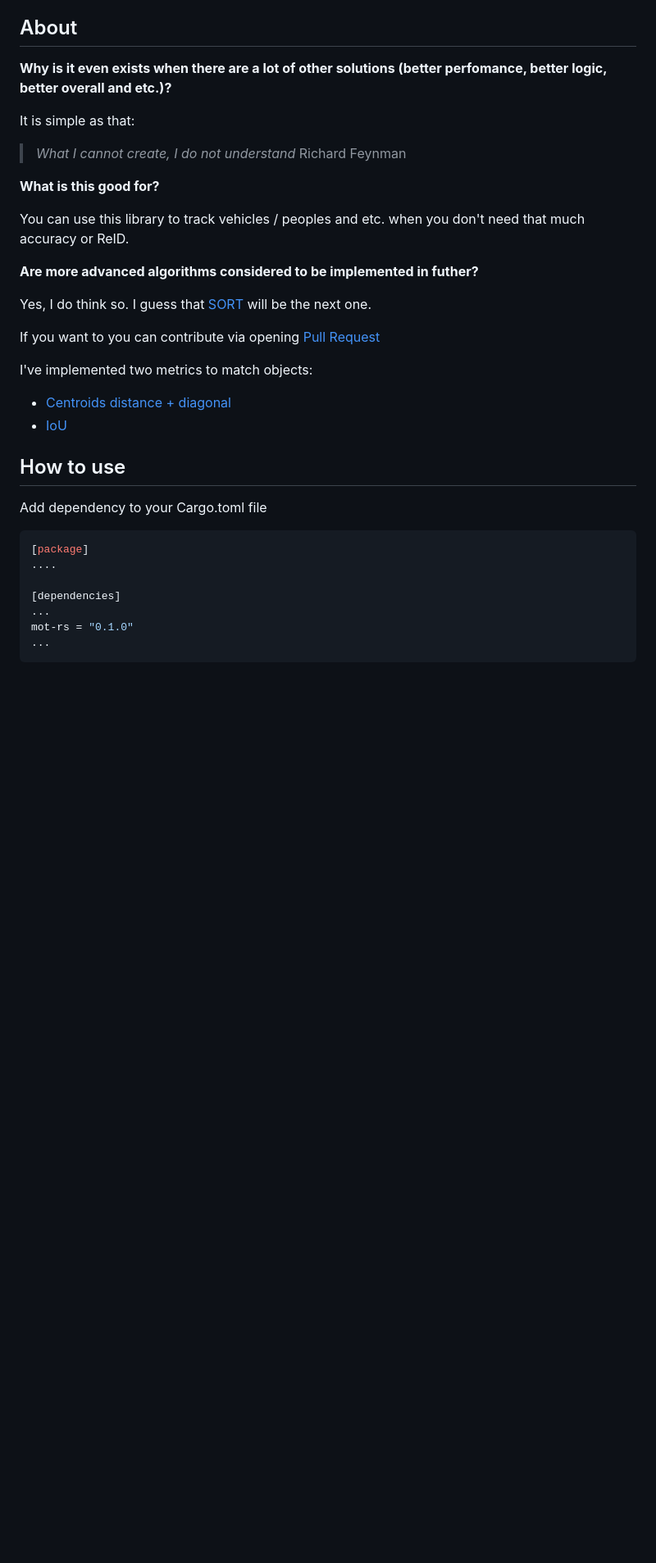
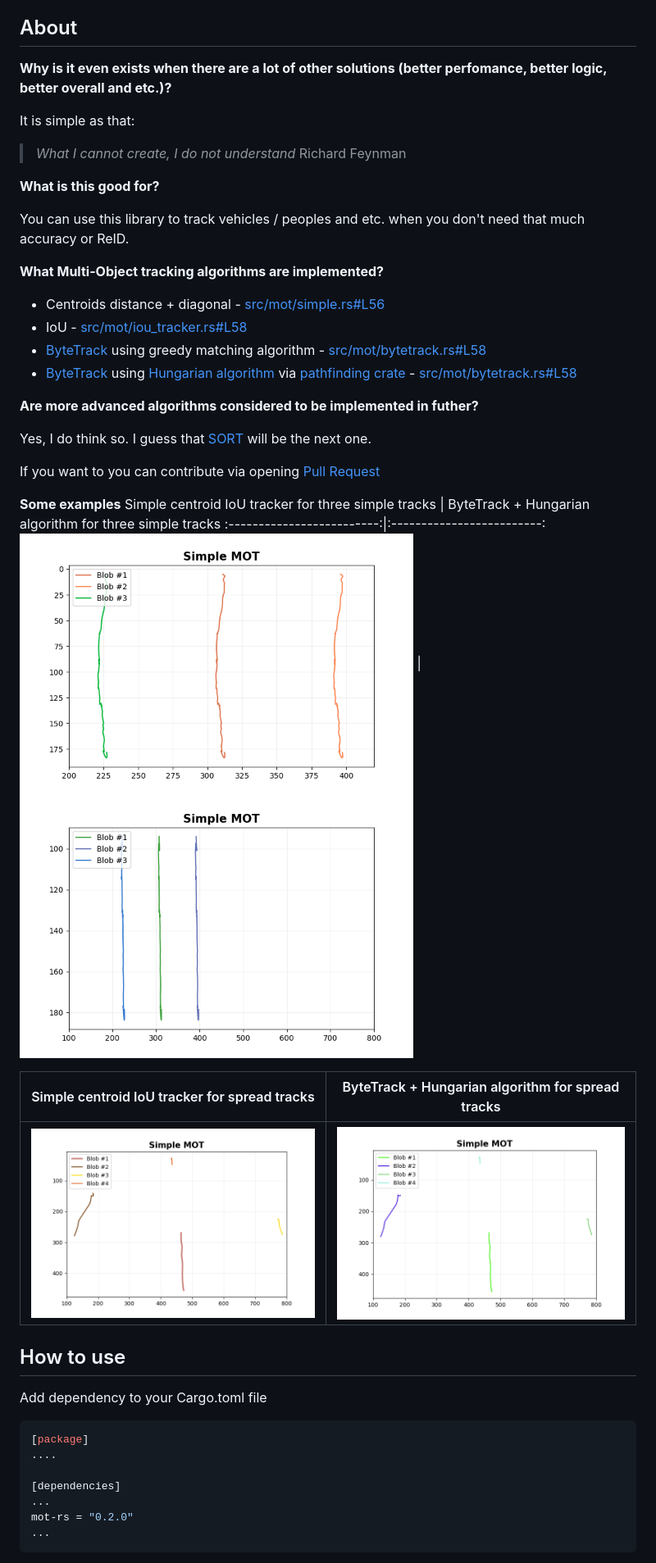
Before and after one commit to LdDl/mot-rs, a Markdown page: README.md, the part around the change. Shown at 82% size. Drawn GitHub-style; pictures changed too: images/mot_simple_bytetrack_naive.png (added), images/mot_simple_bytetrack_spread.png (added); blank space fills up the shorter version.

Commit message:
first attempt to impl ByteTracker

````diff
--- a/README.md
+++ b/README.md
@@ -7,6 +7,7 @@
 - [References](#References)
 
 ## About
+
 
 **Why is it even exists when there are a lot of other solutions (better perfomance, better logic, better overall and etc.)?**
 
@@ -18,15 +19,28 @@ It is simple as that:
 
 You can use this library to track vehicles / peoples and etc. when you don't need that much accuracy or ReID.
 
+**What Multi-Object tracking algorithms are implemented?**
+- Centroids distance + diagonal - [src/mot/simple.rs#L56](src/mot/simple.rs#L56)
+- IoU - [src/mot/iou_tracker.rs#L58](src/mot/iou_tracker.rs#L58)
+- [ByteTrack](https://arxiv.org/abs/2110.06864) using greedy matching algorithm - [src/mot/bytetrack.rs#L58](src/mot/bytetrack.rs#L258)
+- [ByteTrack](https://arxiv.org/abs/2110.06864) using [Hungarian algorithm](https://en.wikipedia.org/wiki/Hungarian_algorithm) via [pathfinding crate](https://docs.rs/pathfinding/latest/pathfinding/) - [src/mot/bytetrack.rs#L58](src/mot/bytetrack.rs#L230)
+
 **Are more advanced algorithms considered to be implemented in futher?**
 
 Yes, I do think so. I guess that [SORT](https://arxiv.org/abs/1602.00763) will be the next one.
 
 If you want to you can contribute via opening [Pull Request](https://github.com/LdDl/mot-rs/compare)
 
-I've implemented two metrics to match objects:
-* [Centroids distance + diagonal](src/mot/simple.rs#L56)
-* [IoU](src/mot/iou_tracker.rs#L58)
+
+**Some examples**
+Simple centroid IoU tracker for three simple tracks |  ByteTrack + Hungarian algorithm for three simple tracks
+:-------------------------:|:-------------------------:
+<img src="images/mot_simple_naive.png" width="480">  |  <img src="images/mot_simple_bytetrack_naive.png" width="480">
+
+Simple centroid IoU tracker for spread tracks |  ByteTrack + Hungarian algorithm for spread tracks
+:-------------------------:|:-------------------------:
+<img src="images/mot_simple_spread.png" width="480">  |  <img src="images/mot_simple_bytetrack_spread.png" width="480">
+
 
 ## How to use
 
@@ -38,7 +52,7 @@ Add dependency to your Cargo.toml file
 
 [dependencies]
 ...
-mot-rs = "0.1.0"
+mot-rs = "0.2.0"
 ...
 ```
 
````
Also changed, not shown: 6 other files.
